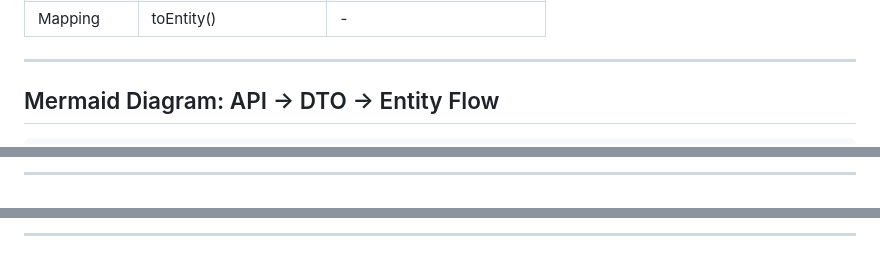
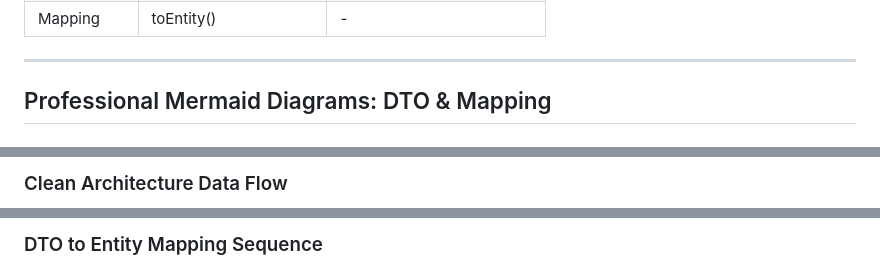
Before and after one commit to MohamedRamadanSalah/Flutter_RoadMap_Deep_Learning, a Markdown page: learning_system/notes.md, 3 parts joined by grey strips. Drawn GitHub-style.

Commit message:
Enhance Flutter study notes with professional Mermaid diagrams for DTO and mapping, including API flow, clean architecture, and DTO to entity mapping sequences.

````diff
--- a/learning_system/notes.md
+++ b/learning_system/notes.md
@@ -32,5 +32,5 @@ A **DTO (Data Transfer Object)** is a simple class used to transfer data between
 
 ---
 
-## Mermaid Diagram: API → DTO → Entity Flow
+## Professional Mermaid Diagrams: DTO & Mapping
 
@@ -43,4 +54,4 @@ flowchart LR
 ```
 
----
+### Clean Architecture Data Flow
 
@@ -56,4 +73,4 @@ flowchart LR
 ```
 
----
+### DTO to Entity Mapping Sequence
 
````
Also changed, not shown: other parts of learning_system/notes.md (+45 -32 lines).
